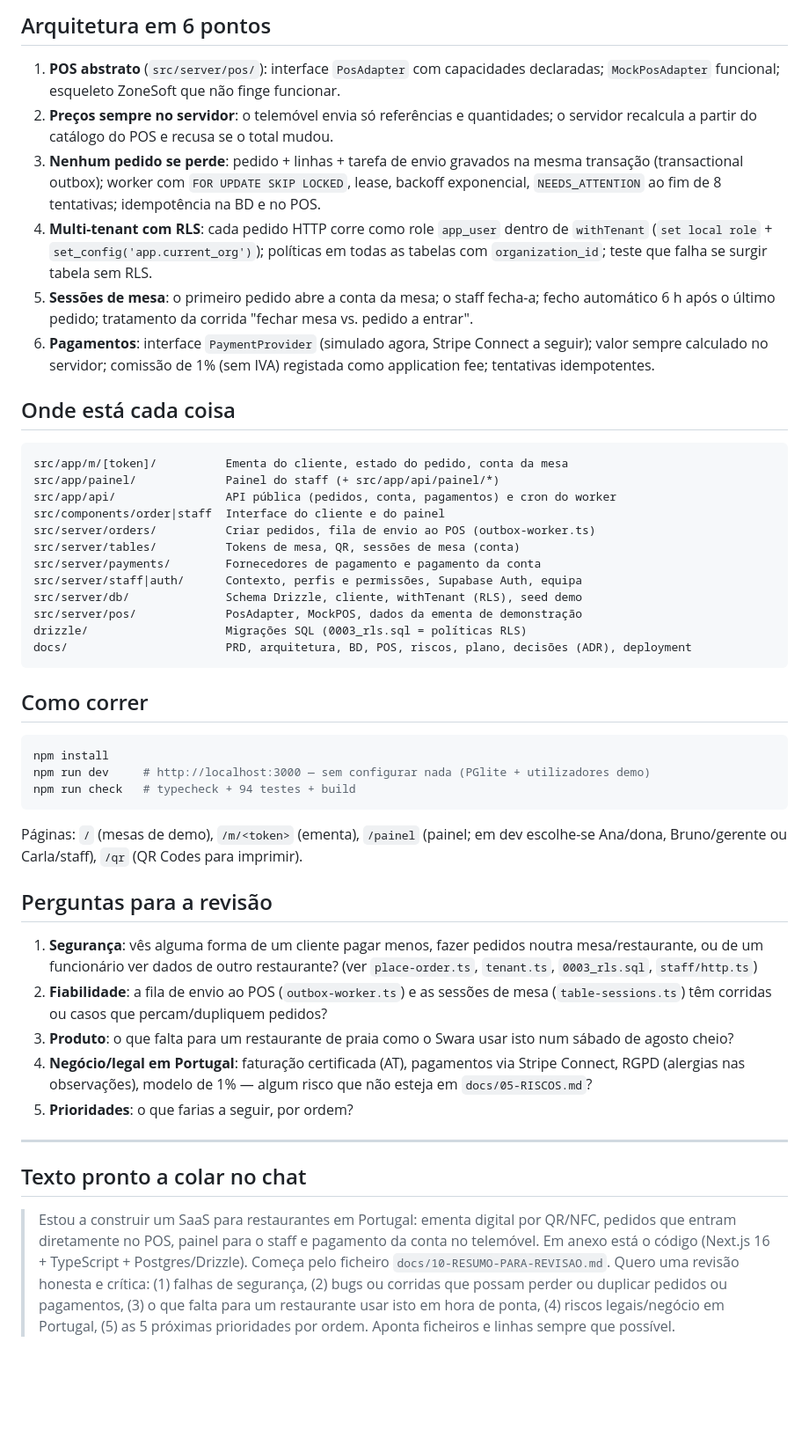
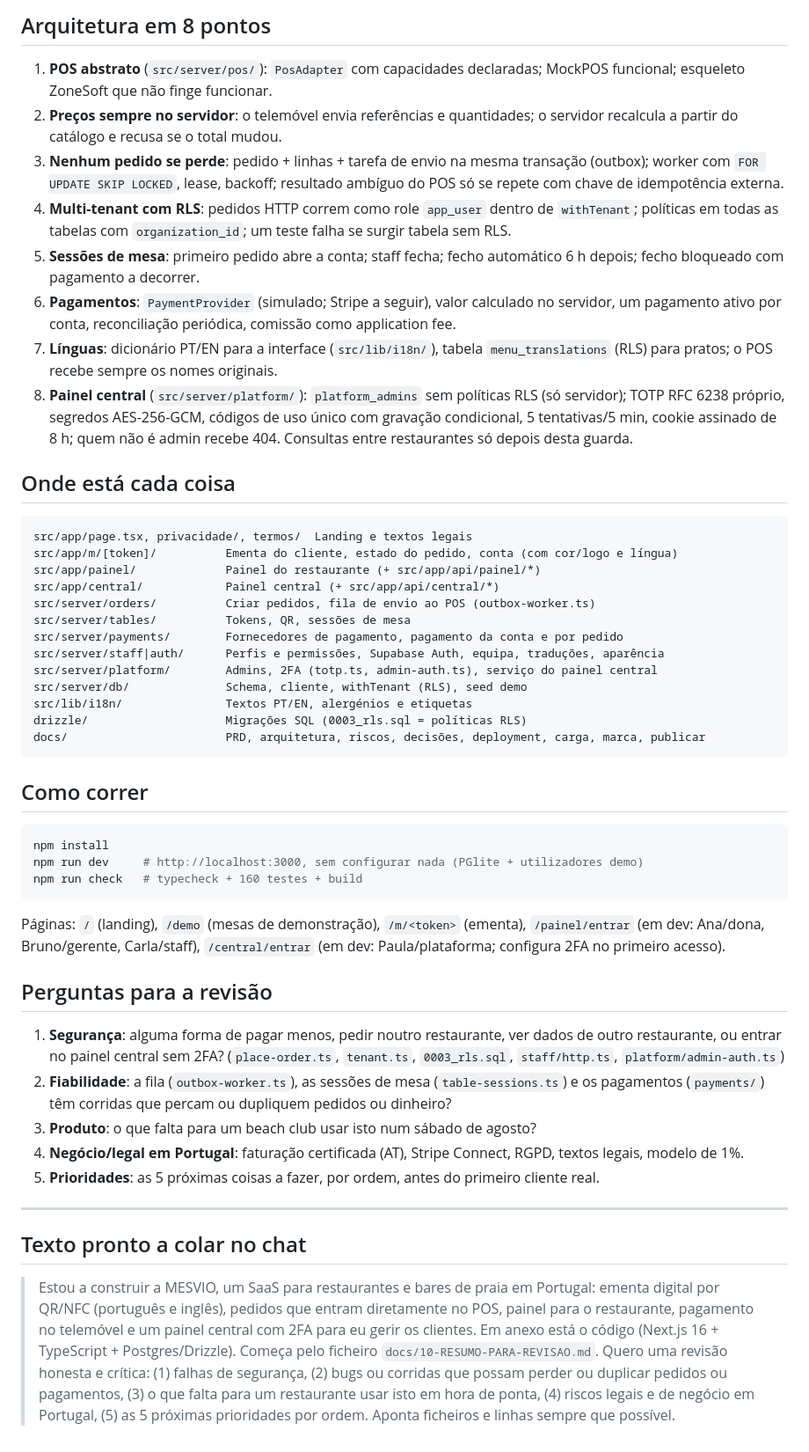
Before and after one commit to rosryfernandes-cloud/mesvio, a Markdown page: docs/10-RESUMO-PARA-REVISAO.md, the part around one of its changes. Shown at 88% size. Drawn GitHub-style; blank space fills up the shorter version.

Commit message:
Resumo para revisão atualizado (MESVIO, 24/10)
Co-Authored-By: Claude Opus 5.5 <noreply@anthropic.com>

````diff
--- a/docs/10-RESUMO-PARA-REVISAO.md
+++ b/docs/10-RESUMO-PARA-REVISAO.md
@@ -31,44 +31,47 @@ Restaurante de demonstração: Swara Beach ClubHouse (Fonte da Telha), ementa re
 
-## Arquitetura em 6 pontos
-1. **POS abstrato** (`src/server/pos/`): interface `PosAdapter` com capacidades declaradas; `MockPosAdapter` funcional; esqueleto ZoneSoft que não finge funcionar.
-2. **Preços sempre no servidor**: o telemóvel envia só referências e quantidades; o servidor recalcula a partir do catálogo do POS e recusa se o total mudou.
-3. **Nenhum pedido se perde**: pedido + linhas + tarefa de envio gravados na mesma transação (transactional outbox); worker com `FOR UPDATE SKIP LOCKED`, lease, backoff exponencial, `NEEDS_ATTENTION` ao fim de 8 tentativas; idempotência na BD e no POS.
-4. **Multi-tenant com RLS**: cada pedido HTTP corre como role `app_user` dentro de `withTenant` (`set local role` + `set_config('app.current_org')`); políticas em todas as tabelas com `organization_id`; teste que falha se surgir tabela sem RLS.
-5. **Sessões de mesa**: o primeiro pedido abre a conta da mesa; o staff fecha-a; fecho automático 6 h após o último pedido; tratamento da corrida "fechar mesa vs. pedido a entrar".
-6. **Pagamentos**: interface `PaymentProvider` (simulado agora, Stripe Connect a seguir); valor sempre calculado no servidor; comissão de 1% (sem IVA) registada como application fee; tentativas idempotentes.
+## Arquitetura em 8 pontos
+1. **POS abstrato** (`src/server/pos/`): `PosAdapter` com capacidades declaradas; MockPOS funcional; esqueleto ZoneSoft que não finge funcionar.
+2. **Preços sempre no servidor**: o telemóvel envia referências e quantidades; o servidor recalcula a partir do catálogo e recusa se o total mudou.
+3. **Nenhum pedido se perde**: pedido + linhas + tarefa de envio na mesma transação (outbox); worker com `FOR UPDATE SKIP LOCKED`, lease, backoff; resultado ambíguo do POS só se repete com chave de idempotência externa.
+4. **Multi-tenant com RLS**: pedidos HTTP correm como role `app_user` dentro de `withTenant`; políticas em todas as tabelas com `organization_id`; um teste falha se surgir tabela sem RLS.
+5. **Sessões de mesa**: primeiro pedido abre a conta; staff fecha; fecho automático 6 h depois; fecho bloqueado com pagamento a decorrer.
+6. **Pagamentos**: `PaymentProvider` (simulado; Stripe a seguir), valor calculado no servidor, um pagamento ativo por conta, reconciliação periódica, comissão como application fee.
+7. **Línguas**: dicionário PT/EN para a interface (`src/lib/i18n/`), tabela `menu_translations` (RLS) para pratos; o POS recebe sempre os nomes originais.
+8. **Painel central** (`src/server/platform/`): `platform_admins` sem políticas RLS (só servidor); TOTP RFC 6238 próprio, segredos AES-256-GCM, códigos de uso único com gravação condicional, 5 tentativas/5 min, cookie assinado de 8 h; quem não é admin recebe 404. Consultas entre restaurantes só depois desta guarda.
 
 ## Onde está cada coisa
 ```
-src/app/m/[token]/          Ementa do cliente, estado do pedido, conta da mesa
-src/app/painel/             Painel do staff (+ src/app/api/painel/*)
-src/app/api/                API pública (pedidos, conta, pagamentos) e cron do worker
-src/components/order|staff  Interface do cliente e do painel
+src/app/page.tsx, privacidade/, termos/  Landing e textos legais
+src/app/m/[token]/          Ementa do cliente, estado do pedido, conta (com cor/logo e língua)
+src/app/painel/             Painel do restaurante (+ src/app/api/painel/*)
+src/app/central/            Painel central (+ src/app/api/central/*)
 src/server/orders/          Criar pedidos, fila de envio ao POS (outbox-worker.ts)
-src/server/tables/          Tokens de mesa, QR, sessões de mesa (conta)
-src/server/payments/        Fornecedores de pagamento e pagamento da conta
-src/server/staff|auth/      Contexto, perfis e permissões, Supabase Auth, equipa
-src/server/db/              Schema Drizzle, cliente, withTenant (RLS), seed demo
-src/server/pos/             PosAdapter, MockPOS, dados da ementa de demonstração
+src/server/tables/          Tokens, QR, sessões de mesa
+src/server/payments/        Fornecedores de pagamento, pagamento da conta e por pedido
+src/server/staff|auth/      Perfis e permissões, Supabase Auth, equipa, traduções, aparência
+src/server/platform/        Admins, 2FA (totp.ts, admin-auth.ts), serviço do painel central
+src/server/db/              Schema, cliente, withTenant (RLS), seed demo
+src/lib/i18n/               Textos PT/EN, alergénios e etiquetas
 drizzle/                    Migrações SQL (0003_rls.sql = políticas RLS)
-docs/                       PRD, arquitetura, BD, POS, riscos, plano, decisões (ADR), deployment
+docs/                       PRD, arquitetura, riscos, decisões, deployment, carga, marca, publicar
 ```
 
 ## Como correr
 ```bash
 npm install
-npm run dev     # http://localhost:3000 — sem configurar nada (PGlite + utilizadores demo)
-npm run check   # typecheck + 94 testes + build
+npm run dev     # http://localhost:3000, sem configurar nada (PGlite + utilizadores demo)
+npm run check   # typecheck + 160 testes + build
 ```
-Páginas: `/` (mesas de demo), `/m/<token>` (ementa), `/painel` (painel; em dev escolhe-se Ana/dona, Bruno/gerente ou Carla/staff), `/qr` (QR Codes para imprimir).
+Páginas: `/` (landing), `/demo` (mesas de demonstração), `/m/<token>` (ementa), `/painel/entrar` (em dev: Ana/dona, Bruno/gerente, Carla/staff), `/central/entrar` (em dev: Paula/plataforma; configura 2FA no primeiro acesso).
 
 ## Perguntas para a revisão
-1. **Segurança**: vês alguma forma de um cliente pagar menos, fazer pedidos noutra mesa/restaurante, ou de um funcionário ver dados de outro restaurante? (ver `place-order.ts`, `tenant.ts`, `0003_rls.sql`, `staff/http.ts`)
-2. **Fiabilidade**: a fila de envio ao POS (`outbox-worker.ts`) e as sessões de mesa (`table-sessions.ts`) têm corridas ou casos que percam/dupliquem pedidos?
-3. **Produto**: o que falta para um restaurante de praia como o Swara usar isto num sábado de agosto cheio?
-4. **Negócio/legal em Portugal**: faturação certificada (AT), pagamentos via Stripe Connect, RGPD (alergias nas observações), modelo de 1% — algum risco que não esteja em `docs/05-RISCOS.md`?
-5. **Prioridades**: o que farias a seguir, por ordem?
+1. **Segurança**: alguma forma de pagar menos, pedir noutro restaurante, ver dados de outro restaurante, ou entrar no painel central sem 2FA? (`place-order.ts`, `tenant.ts`, `0003_rls.sql`, `staff/http.ts`, `platform/admin-auth.ts`)
+2. **Fiabilidade**: a fila (`outbox-worker.ts`), as sessões de mesa (`table-sessions.ts`) e os pagamentos (`payments/`) têm corridas que percam ou dupliquem pedidos ou dinheiro?
+3. **Produto**: o que falta para um beach club usar isto num sábado de agosto?
+4. **Negócio/legal em Portugal**: faturação certificada (AT), Stripe Connect, RGPD, textos legais, modelo de 1%.
+5. **Prioridades**: as 5 próximas coisas a fazer, por ordem, antes do primeiro cliente real.
 
 ---
 
 ## Texto pronto a colar no chat
-> Estou a construir um SaaS para restaurantes em Portugal: ementa digital por QR/NFC, pedidos que entram diretamente no POS, painel para o staff e pagamento da conta no telemóvel. Em anexo está o código (Next.js 16 + TypeScript + Postgres/Drizzle). Começa pelo ficheiro `docs/10-RESUMO-PARA-REVISAO.md`. Quero uma revisão honesta e crítica: (1) falhas de segurança, (2) bugs ou corridas que possam perder ou duplicar pedidos ou pagamentos, (3) o que falta para um restaurante usar isto em hora de ponta, (4) riscos legais/negócio em Portugal, (5) as 5 próximas prioridades por ordem. Aponta ficheiros e linhas sempre que possível.
+> Estou a construir a MESVIO, um SaaS para restaurantes e bares de praia em Portugal: ementa digital por QR/NFC (português e inglês), pedidos que entram diretamente no POS, painel para o restaurante, pagamento no telemóvel e um painel central com 2FA para eu gerir os clientes. Em anexo está o código (Next.js 16 + TypeScript + Postgres/Drizzle). Começa pelo ficheiro `docs/10-RESUMO-PARA-REVISAO.md`. Quero uma revisão honesta e crítica: (1) falhas de segurança, (2) bugs ou corridas que possam perder ou duplicar pedidos ou pagamentos, (3) o que falta para um restaurante usar isto em hora de ponta, (4) riscos legais e de negócio em Portugal, (5) as 5 próximas prioridades por ordem. Aponta ficheiros e linhas sempre que possível.
````
Also changed, not shown: other parts of docs/10-RESUMO-PARA-REVISAO.md (+18 -18 lines).
